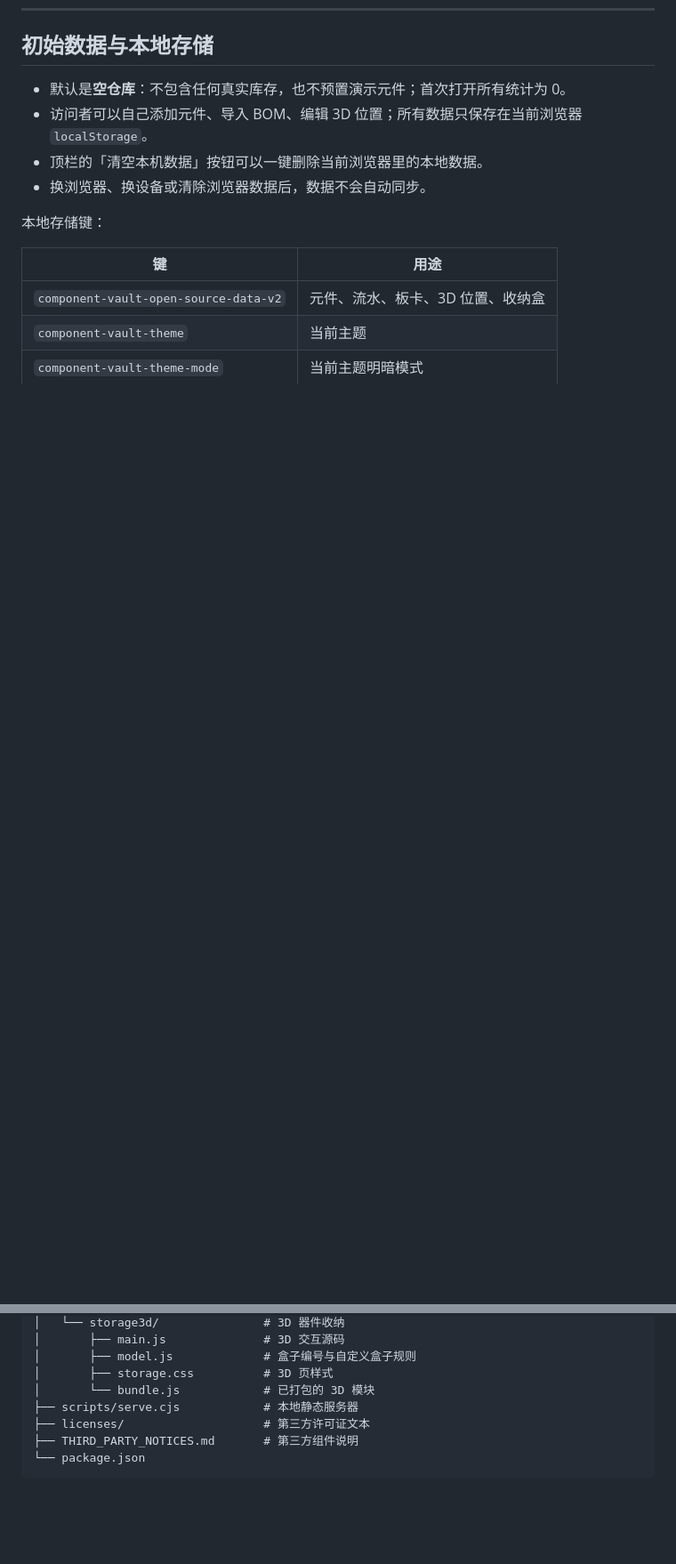
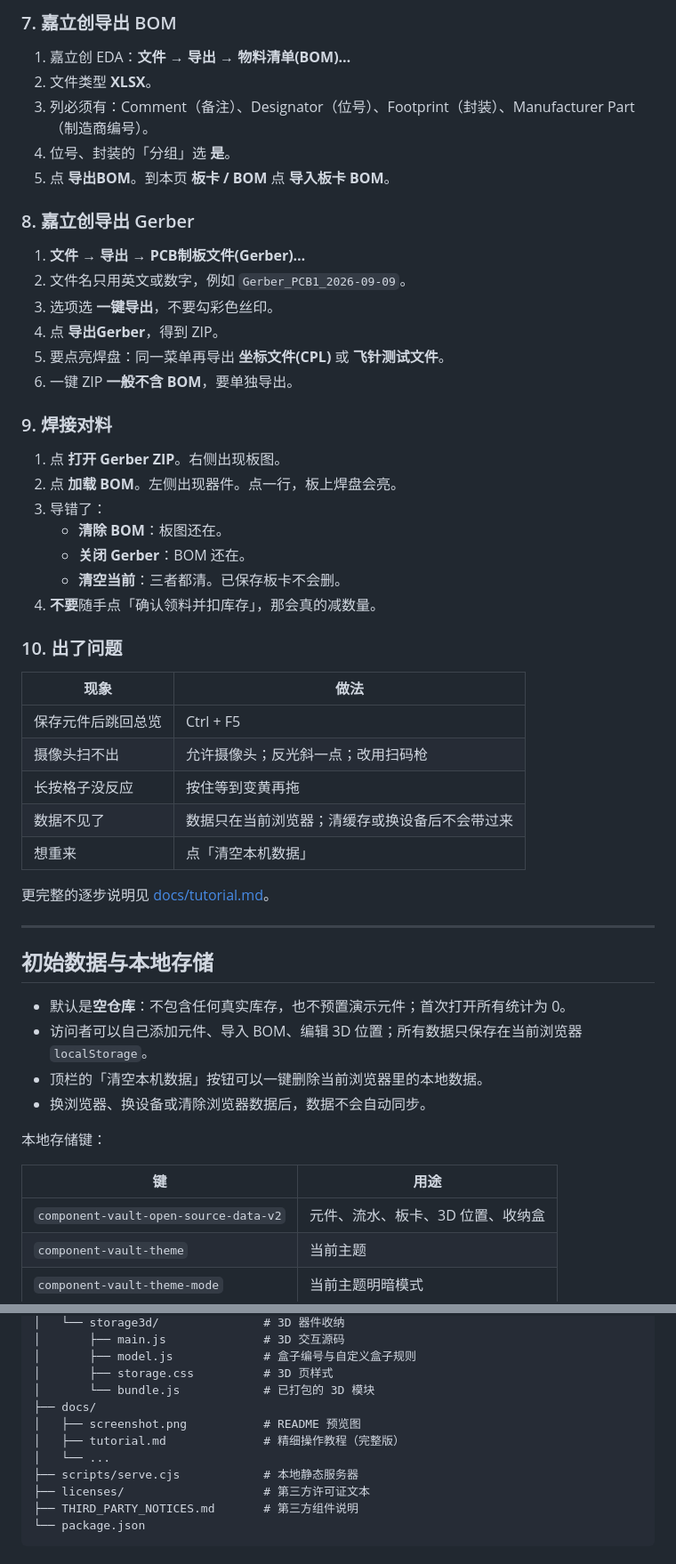
Before and after one commit to helloi885/hardware-inventory-demo, a Markdown page: README.md, 2 parts joined by grey strips. Shown at 89% size. GitHub-like rendering; blank space fills up the shorter version.

Commit message:
Add the step-by-step usage tutorial to the README

```diff
--- a/README.md
+++ b/README.md
@@ -61,3 +120,44 @@ python -m http.server 4173 --directory public
+### 7. 嘉立创导出 BOM
+
+1. 嘉立创 EDA：**文件 → 导出 → 物料清单(BOM)…**
+2. 文件类型 **XLSX**。
+3. 列必须有：Comment（备注）、Designator（位号）、Footprint（封装）、Manufacturer Part（制造商编号）。
+4. 位号、封装的「分组」选 **是**。
+5. 点 **导出BOM**。到本页 **板卡 / BOM** 点 **导入板卡 BOM**。
+
+### 8. 嘉立创导出 Gerber
+
+1. **文件 → 导出 → PCB制板文件(Gerber)…**
+2. 文件名只用英文或数字，例如 `Gerber_PCB1_2026-09-09`。
+3. 选项选 **一键导出**，不要勾彩色丝印。
+4. 点 **导出Gerber**，得到 ZIP。
+5. 要点亮焊盘：同一菜单再导出 **坐标文件(CPL)** 或 **飞针测试文件**。
+6. 一键 ZIP **一般不含 BOM**，要单独导出。
+
+### 9. 焊接对料
+
+1. 点 **打开 Gerber ZIP**。右侧出现板图。
+2. 点 **加载 BOM**。左侧出现器件。点一行，板上焊盘会亮。
+3. 导错了：
+   - **清除 BOM**：板图还在。
+   - **关闭 Gerber**：BOM 还在。
+   - **清空当前**：三者都清。已保存板卡不会删。
+4. **不要**随手点「确认领料并扣库存」，那会真的减数量。
+
+### 10. 出了问题
+
+| 现象 | 做法 |
+| --- | --- |
+| 保存元件后跳回总览 | Ctrl + F5 |
+| 摄像头扫不出 | 允许摄像头；反光斜一点；改用扫码枪 |
+| 长按格子没反应 | 按住等到变黄再拖 |
+| 数据不见了 | 数据只在当前浏览器；清缓存或换设备后不会带过来 |
+| 想重来 | 点「清空本机数据」 |
+
+更完整的逐步说明见 [docs/tutorial.md](docs/tutorial.md)。
+
+---
+
 ## 初始数据与本地存储
 
 - 默认是**空仓库**：不包含任何真实库存，也不预置演示元件；首次打开所有统计为 0。
@@ -103,6 +203,10 @@ python -m http.server 4173 --directory public
 │       ├── model.js             # 盒子编号与自定义盒子规则
 │       ├── storage.css          # 3D 页样式
 │       └── bundle.js            # 已打包的 3D 模块
+├── docs/
+│   ├── screenshot.png           # README 预览图
+│   ├── tutorial.md              # 精细操作教程（完整版）
+│   └── ...
 ├── scripts/serve.cjs            # 本地静态服务器
 ├── licenses/                    # 第三方许可证文本
 ├── THIRD_PARTY_NOTICES.md       # 第三方组件说明
```
Also changed, not shown: other parts of README.md (+59 -0 lines), docs/tutorial.md (added, +125 -0 lines).
